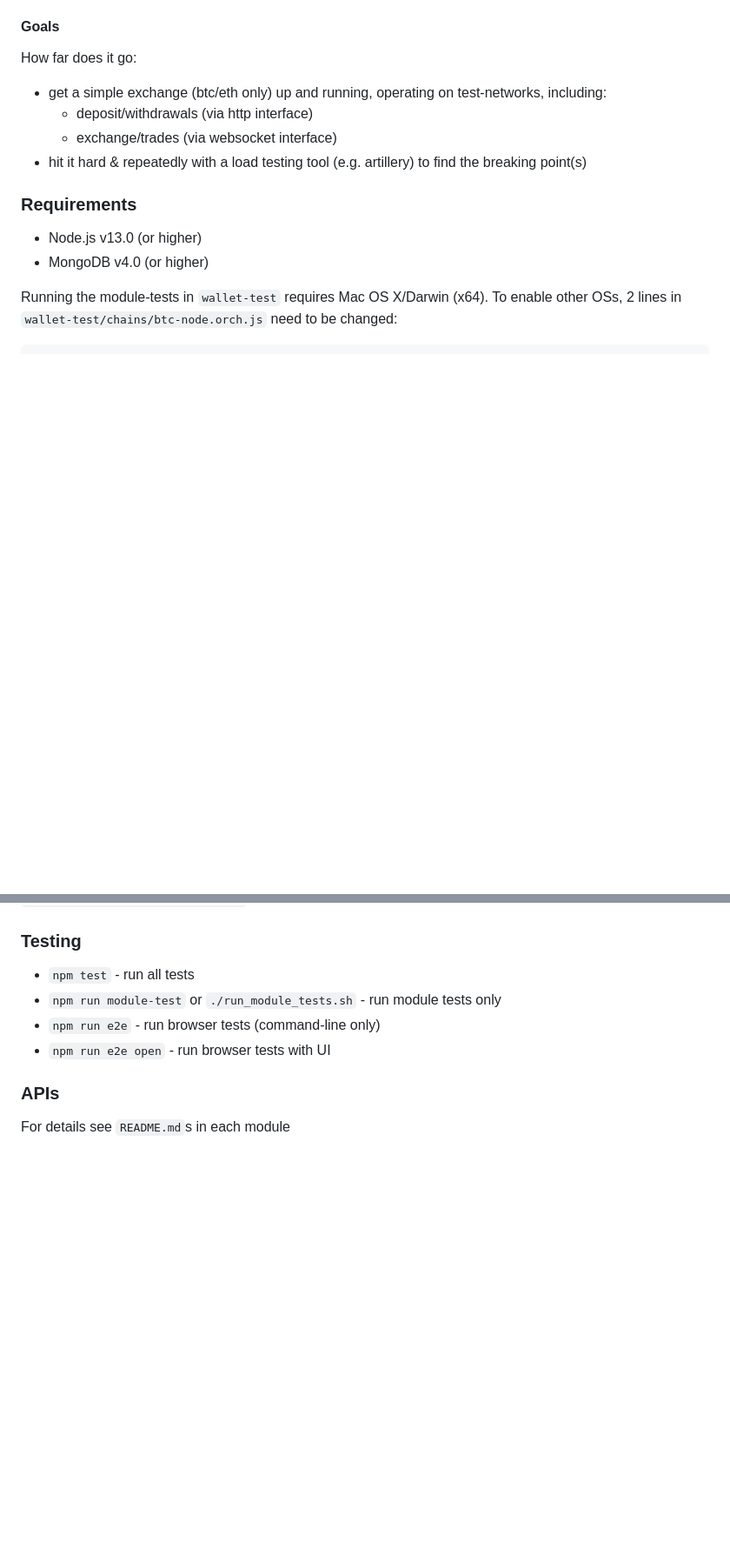
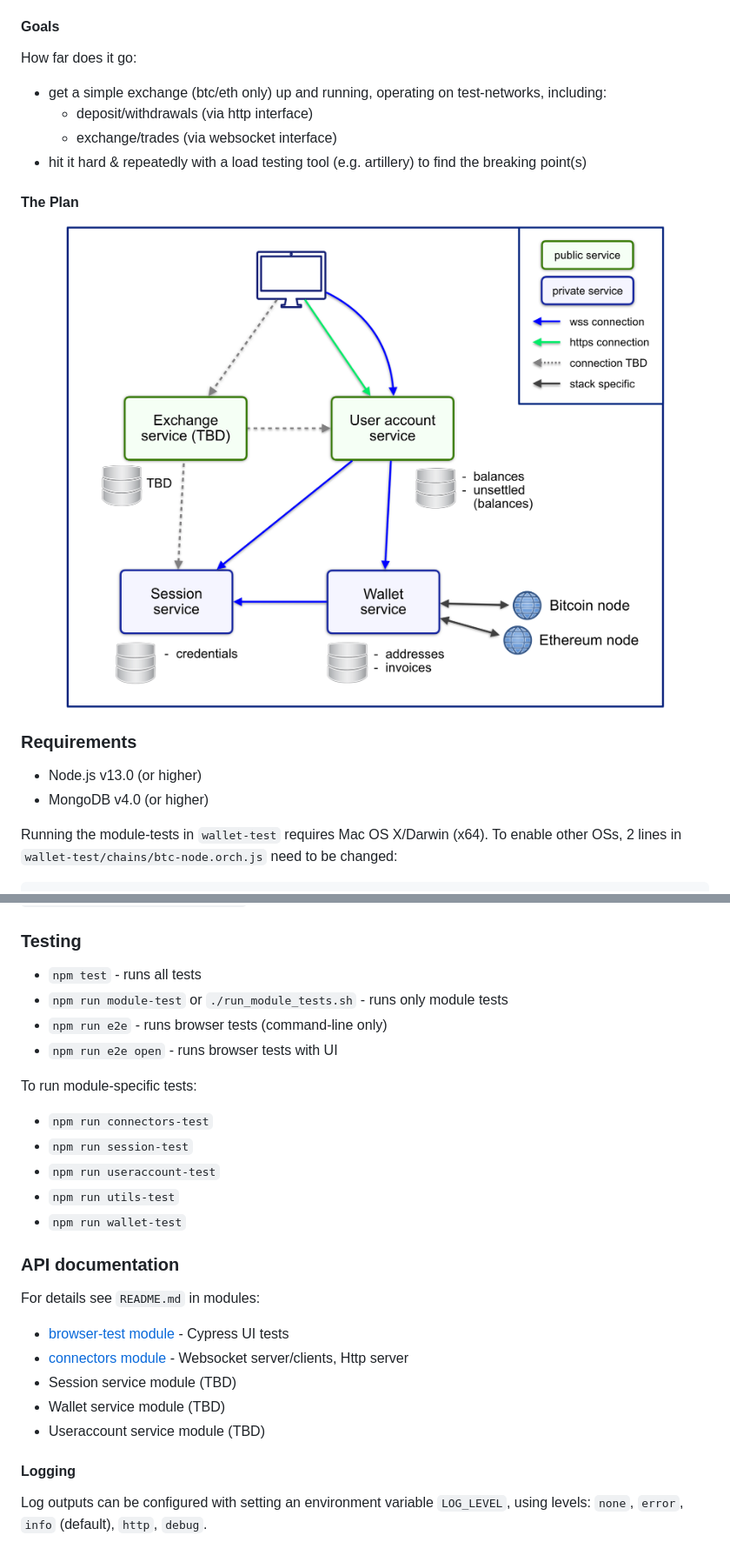
Before and after one commit to mikemey/mex, a Markdown page: README.md, 2 parts joined by grey strips. Shown at 87% size. Drawn GitHub-style; pictures changed too: arch-diagram.png (added); blank space fills up the shorter version.

Commit message:
add connectors-README, add architecture plan, update project readme (wip #9)

```diff
--- a/README.md
+++ b/README.md
@@ -10,6 +10,13 @@ How far does it go:
     - deposit/withdrawals (via http interface)
     - exchange/trades (via websocket interface)
 - hit it hard & repeatedly with a load testing tool (e.g. artillery) to find the breaking point(s)
+
+#### The Plan
+
+<p align="center">
+    <img src="arch-diagram.png" width="750px" />
+</p>
+
 
 ### Requirements
 
@@ -40,11 +47,28 @@ A full configuration of all services is in `browser-test/orchestrator.e2e.js`.
 
 ### Testing
 
-- `npm test` - run all tests
-- `npm run module-test` or `./run_module_tests.sh` - run module tests only
-- `npm run e2e` - run browser tests (command-line only)
-- `npm run e2e open` - run browser tests with UI
+- `npm test` - runs all tests
+- `npm run module-test` or `./run_module_tests.sh` - runs only module tests
+- `npm run e2e` - runs browser tests (command-line only)
+- `npm run e2e open` - runs browser tests with UI
 
-### APIs
+To run module-specific tests:
+- `npm run connectors-test`
+- `npm run session-test`
+- `npm run useraccount-test`
+- `npm run utils-test`
+- `npm run wallet-test`
 
-For details see `README.md`s in each module
+### API documentation
+
+For details see `README.md` in modules:
+- [browser-test module](browser-test) - Cypress UI tests
+- [connectors module](connectors) - Websocket server/clients, Http server
+- Session service module (TBD)
+- Wallet service module (TBD)
+- Useraccount service module (TBD)
+
+#### Logging
+
+Log outputs can be configured with setting an environment variable `LOG_LEVEL`,
+using levels: `none`, `error`, `info` (default), `http`, `debug`.
```
Also changed, not shown: browser-test/README.md (+4 -2 lines), connectors/README.md (+7 -8 lines), 1 other file.
